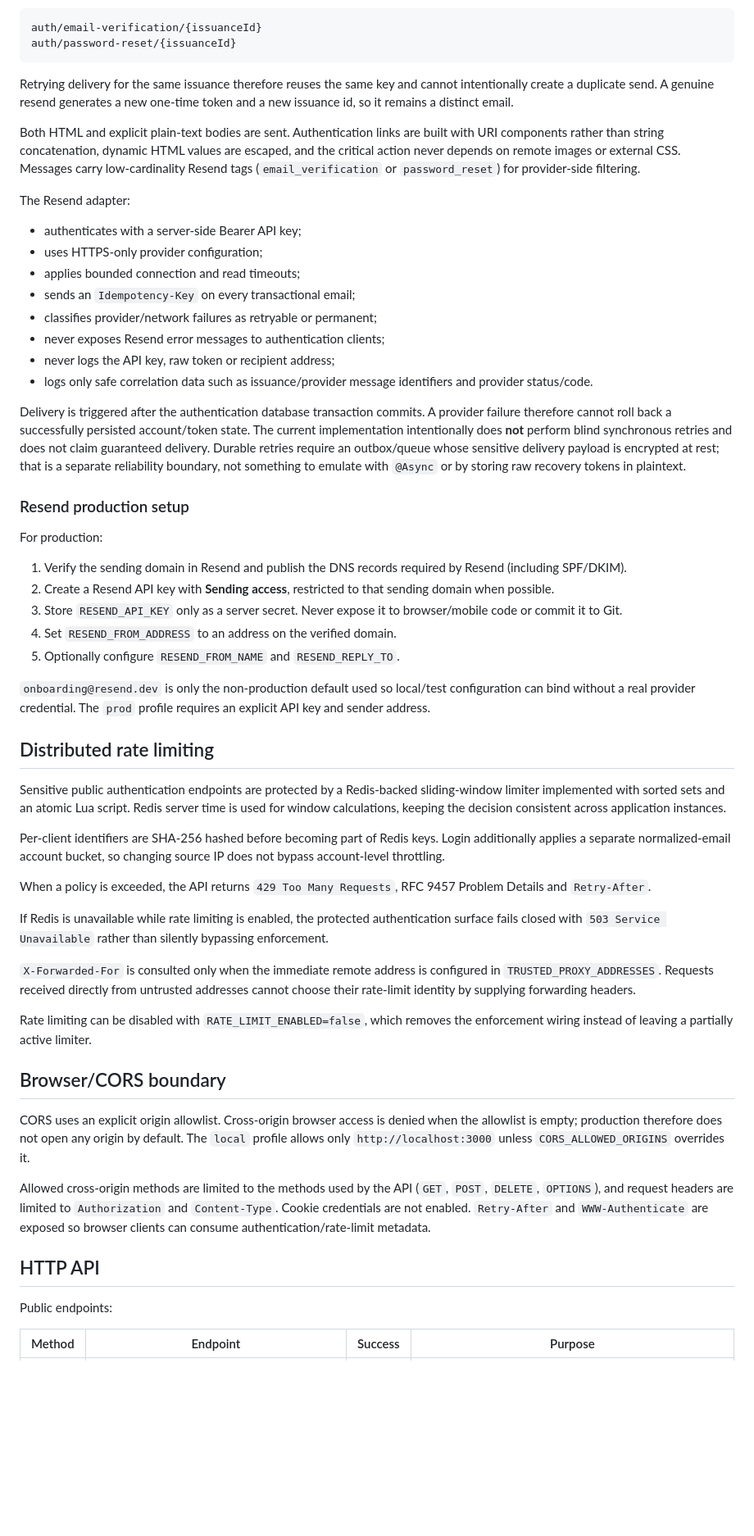
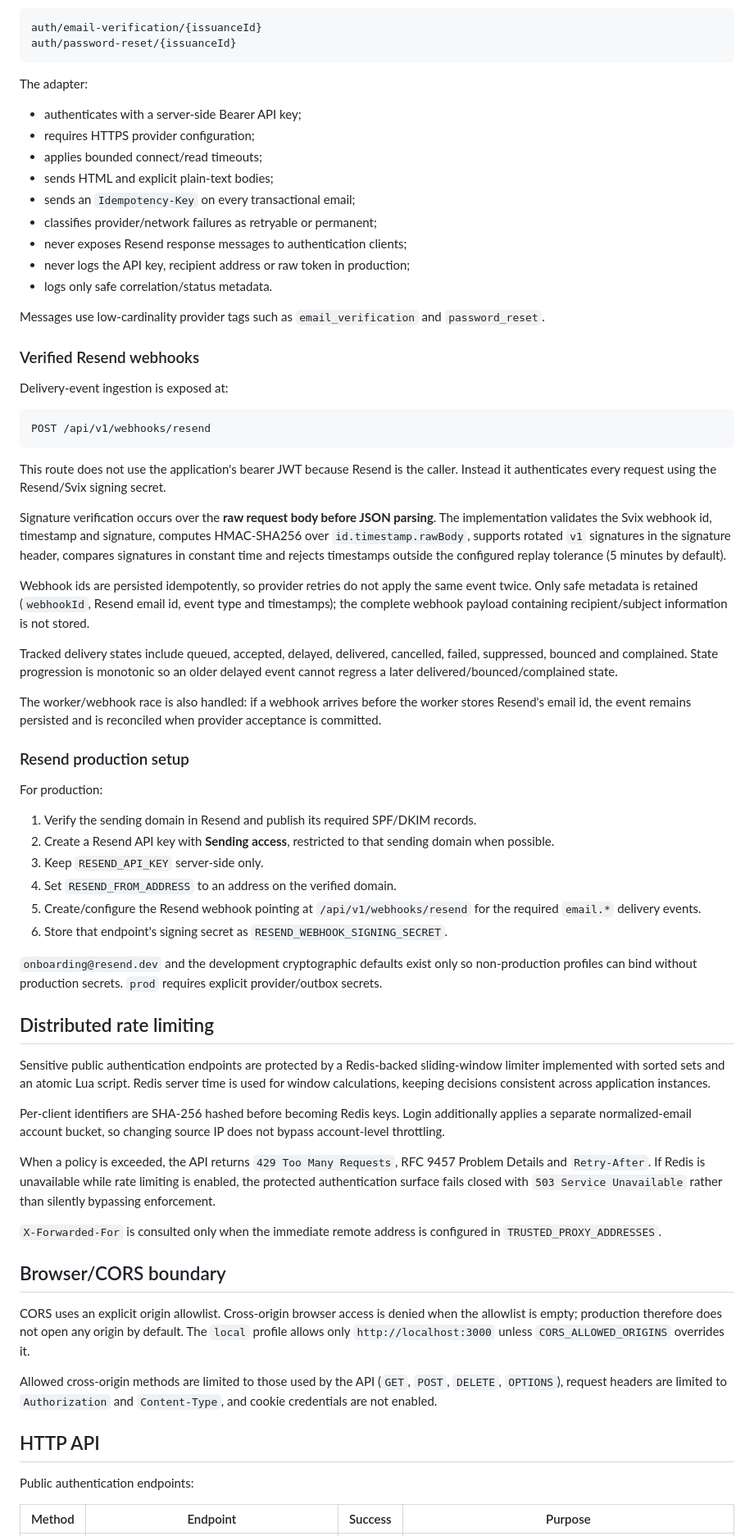
Before and after one commit to EdgarCamberos1894/AutenticacionJWT, a Markdown page: README.md, the part around one of its changes. Shown at 82% size. GitHub-like rendering; blank space fills up the shorter version.

Commit message:
docs: document durable encrypted email delivery and webhooks

````diff
--- a/README.md
+++ b/README.md
@@ -78,58 +144,70 @@ auth/email-verification/{issuanceId}
 auth/password-reset/{issuanceId}
 ```
 
-Retrying delivery for the same issuance therefore reuses the same key and cannot intentionally create a duplicate send. A genuine resend generates a new one-time token and a new issuance id, so it remains a distinct email.
-
-Both HTML and explicit plain-text bodies are sent. Authentication links are built with URI components rather than string concatenation, dynamic HTML values are escaped, and the critical action never depends on remote images or external CSS. Messages carry low-cardinality Resend tags (`email_verification` or `password_reset`) for provider-side filtering.
-
-The Resend adapter:
+The adapter:
 
 - authenticates with a server-side Bearer API key;
-- uses HTTPS-only provider configuration;
-- applies bounded connection and read timeouts;
+- requires HTTPS provider configuration;
+- applies bounded connect/read timeouts;
+- sends HTML and explicit plain-text bodies;
 - sends an `Idempotency-Key` on every transactional email;
 - classifies provider/network failures as retryable or permanent;
-- never exposes Resend error messages to authentication clients;
-- never logs the API key, raw token or recipient address;
-- logs only safe correlation data such as issuance/provider message identifiers and provider status/code.
+- never exposes Resend response messages to authentication clients;
+- never logs the API key, recipient address or raw token in production;
+- logs only safe correlation/status metadata.
 
-Delivery is triggered after the authentication database transaction commits. A provider failure therefore cannot roll back a successfully persisted account/token state. The current implementation intentionally does **not** perform blind synchronous retries and does not claim guaranteed delivery. Durable retries require an outbox/queue whose sensitive delivery payload is encrypted at rest; that is a separate reliability boundary, not something to emulate with `@Async` or by storing raw recovery tokens in plaintext.
+Messages use low-cardinality provider tags such as `email_verification` and `password_reset`.
+
+### Verified Resend webhooks
+
+Delivery-event ingestion is exposed at:
+
+```text
+POST /api/v1/webhooks/resend
+```
+
+This route does not use the application's bearer JWT because Resend is the caller. Instead it authenticates every request using the Resend/Svix signing secret.
+
+Signature verification occurs over the **raw request body before JSON parsing**. The implementation validates the Svix webhook id, timestamp and signature, computes HMAC-SHA256 over `id.timestamp.rawBody`, supports rotated `v1` signatures in the signature header, compares signatures in constant time and rejects timestamps outside the configured replay tolerance (5 minutes by default).
+
+Webhook ids are persisted idempotently, so provider retries do not apply the same event twice. Only safe metadata is retained (`webhookId`, Resend email id, event type and timestamps); the complete webhook payload containing recipient/subject information is not stored.
+
+Tracked delivery states include queued, accepted, delayed, delivered, cancelled, failed, suppressed, bounced and complained. State progression is monotonic so an older delayed event cannot regress a later delivered/bounced/complained state.
+
+The worker/webhook race is also handled: if a webhook arrives before the worker stores Resend's email id, the event remains persisted and is reconciled when provider acceptance is committed.
 
 ### Resend production setup
 
 For production:
 
-1. Verify the sending domain in Resend and publish the DNS records required by Resend (including SPF/DKIM).
+1. Verify the sending domain in Resend and publish its required SPF/DKIM records.
 2. Create a Resend API key with **Sending access**, restricted to that sending domain when possible.
-3. Store `RESEND_API_KEY` only as a server secret. Never expose it to browser/mobile code or commit it to Git.
+3. Keep `RESEND_API_KEY` server-side only.
 4. Set `RESEND_FROM_ADDRESS` to an address on the verified domain.
-5. Optionally configure `RESEND_FROM_NAME` and `RESEND_REPLY_TO`.
+5. Create/configure the Resend webhook pointing at `/api/v1/webhooks/resend` for the required `email.*` delivery events.
+6. Store that endpoint's signing secret as `RESEND_WEBHOOK_SIGNING_SECRET`.
 
-`onboarding@resend.dev` is only the non-production default used so local/test configuration can bind without a real provider credential. The `prod` profile requires an explicit API key and sender address.
+`onboarding@resend.dev` and the development cryptographic defaults exist only so non-production profiles can bind without production secrets. `prod` requires explicit provider/outbox secrets.
 
 ## Distributed rate limiting
 
-Sensitive public authentication endpoints are protected by a Redis-backed sliding-window limiter implemented with sorted sets and an atomic Lua script. Redis server time is used for window calculations, keeping the decision consistent across application instances.
+Sensitive public authentication endpoints are protected by a Redis-backed sliding-window limiter implemented with sorted sets and an atomic Lua script. Redis server time is used for window calculations, keeping decisions consistent across application instances.
 
-Per-client identifiers are SHA-256 hashed before becoming part of Redis keys. Login additionally applies a separate normalized-email account bucket, so changing source IP does not bypass account-level throttling.
+Per-client identifiers are SHA-256 hashed before becoming Redis keys. Login additionally applies a separate normalized-email account bucket, so changing source IP does not bypass account-level throttling.
 
-When a policy is exceeded, the API returns `429 Too Many Requests`, RFC 9457 Problem Details and `Retry-After`.
+When a policy is exceeded, the API returns `429 Too Many Requests`, RFC 9457 Problem Details and `Retry-After`. If Redis is unavailable while rate limiting is enabled, the protected authentication surface fails closed with `503 Service Unavailable` rather than silently bypassing enforcement.
 
-If Redis is unavailable while rate limiting is enabled, the protected authentication surface fails closed with `503 Service Unavailable` rather than silently bypassing enforcement.
-
-`X-Forwarded-For` is consulted only when the immediate remote address is configured in `TRUSTED_PROXY_ADDRESSES`. Requests received directly from untrusted addresses cannot choose their rate-limit identity by supplying forwarding headers.
-
-Rate limiting can be disabled with `RATE_LIMIT_ENABLED=false`, which removes the enforcement wiring instead of leaving a partially active limiter.
+`X-Forwarded-For` is consulted only when the immediate remote address is configured in `TRUSTED_PROXY_ADDRESSES`.
 
 ## Browser/CORS boundary
 
 CORS uses an explicit origin allowlist. Cross-origin browser access is denied when the allowlist is empty; production therefore does not open any origin by default. The `local` profile allows only `http://localhost:3000` unless `CORS_ALLOWED_ORIGINS` overrides it.
 
-Allowed cross-origin methods are limited to the methods used by the API (`GET`, `POST`, `DELETE`, `OPTIONS`), and request headers are limited to `Authorization` and `Content-Type`. Cookie credentials are not enabled. `Retry-After` and `WWW-Authenticate` are exposed so browser clients can consume authentication/rate-limit metadata.
+Allowed cross-origin methods are limited to those used by the API (`GET`, `POST`, `DELETE`, `OPTIONS`), request headers are limited to `Authorization` and `Content-Type`, and cookie credentials are not enabled.
 
 ## HTTP API
 
-Public endpoints:
+Public authentication endpoints:
 
 | Method | Endpoint | Success | Purpose |
 | --- | --- | ---: | --- |
````
Also changed, not shown: other parts of README.md (+130 -28 lines).
